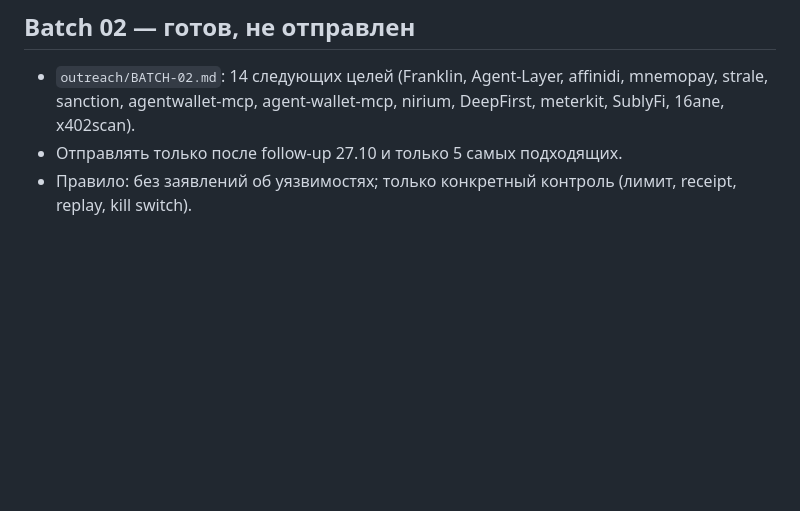
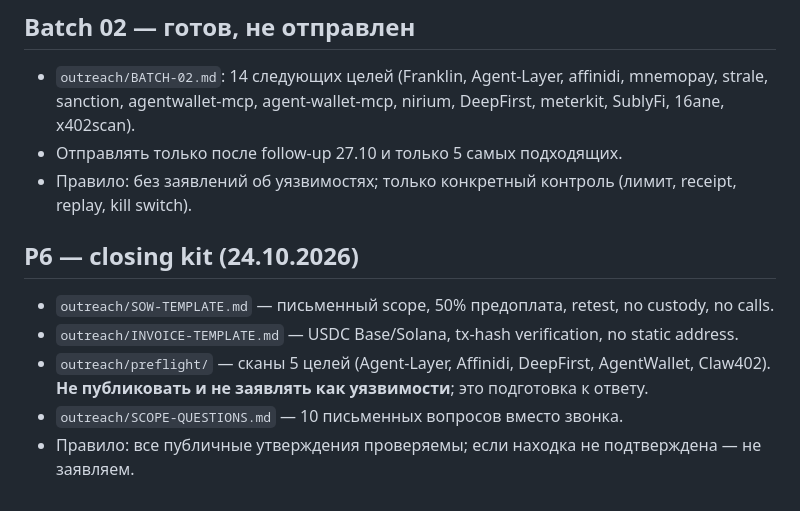
Before and after one commit to mrpkk/agent-trust-scan, a Markdown page: PROGRESS.md, the part around the change. Rendered like a GitHub page; blank space fills up the shorter version.

Commit message:
docs: closing kit and preflight scans; async scope

```diff
--- a/PROGRESS.md
+++ b/PROGRESS.md
@@ -216,3 +216,11 @@
 - `outreach/BATCH-02.md`: 14 следующих целей (Franklin, Agent-Layer, affinidi, mnemopay, strale, sanction, agentwallet-mcp, agent-wallet-mcp, nirium, DeepFirst, meterkit, SublyFi, 16ane, x402scan).
 - Отправлять только после follow-up 27.10 и только 5 самых подходящих.
 - Правило: без заявлений об уязвимостях; только конкретный контроль (лимит, receipt, replay, kill switch).
+
+## P6 — closing kit (24.10.2026)
+
+- `outreach/SOW-TEMPLATE.md` — письменный scope, 50% предоплата, retest, no custody, no calls.
+- `outreach/INVOICE-TEMPLATE.md` — USDC Base/Solana, tx-hash verification, no static address.
+- `outreach/preflight/` — сканы 5 целей (Agent-Layer, Affinidi, DeepFirst, AgentWallet, Claw402). **Не публиковать и не заявлять как уязвимости**; это подготовка к ответу.
+- `outreach/SCOPE-QUESTIONS.md` — 10 письменных вопросов вместо звонка.
+- Правило: все публичные утверждения проверяемы; если находка не подтверждена — не заявляем.
```
